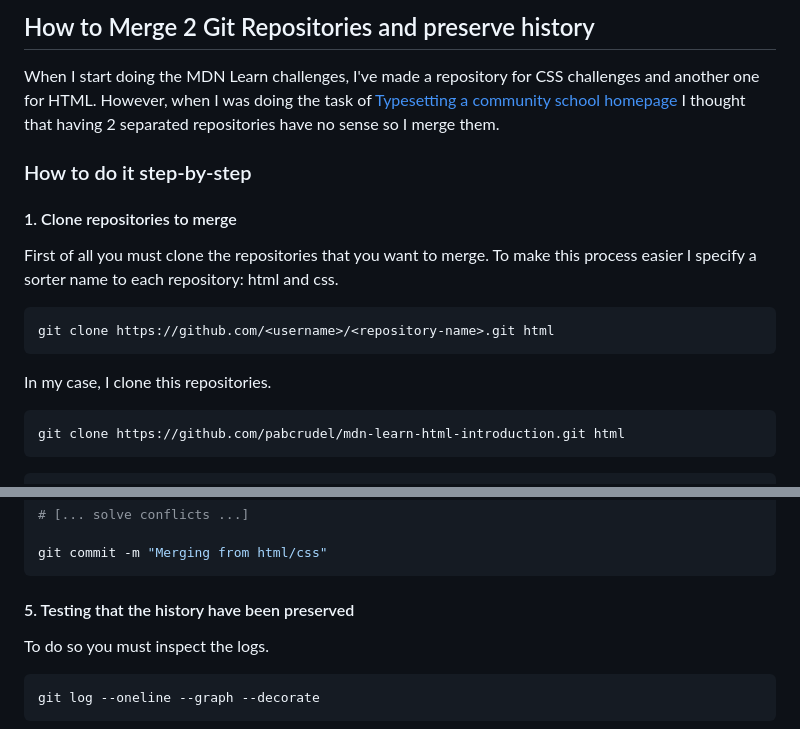
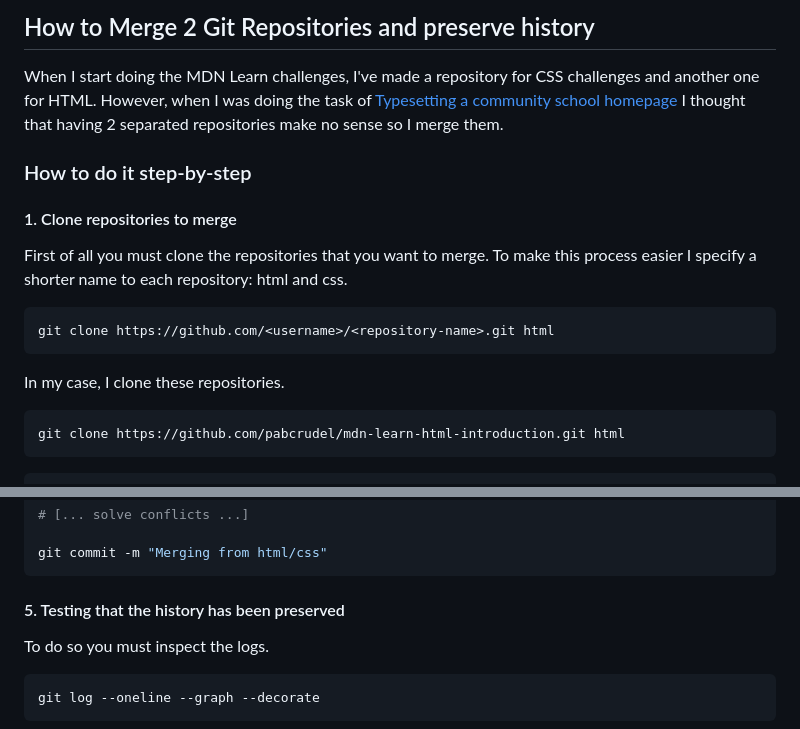
Before and after one commit to pabcrudel/mdn-learn-html-and-css-challenges, a Markdown page: README.md, 2 parts joined by grey strips. GitHub-like rendering.

Commit message:
docs: editing some english errors

````diff
--- a/README.md
+++ b/README.md
@@ -19,20 +19,20 @@ decide to create two specific repositories to do so:
 When I start doing the MDN Learn challenges, I've made a repository for CSS
 challenges and another one for HTML. However, when I was doing the task of
 [Typesetting a community school homepage](https://developer.mozilla.org/en-US/docs/Learn/CSS/Styling_text/Typesetting_a_homepage)
-I thought that having 2 separated repositories have no sense so I merge them.
+I thought that having 2 separated repositories make no sense so I merge them.
 
 ### How to do it step-by-step
 
 #### 1. Clone repositories to merge
 
 First of all you must clone the repositories that you want to merge. To make
-this process easier I specify a sorter name to each repository: html and css.
+this process easier I specify a shorter name to each repository: html and css.
 
 ```bash
 git clone https://github.com/<username>/<repository-name>.git html
 ```
 
-In my case, I clone this repositories.
+In my case, I clone these repositories.
 
 ```bash
 git clone https://github.com/pabcrudel/mdn-learn-html-introduction.git html
@@ -95,7 +95,7 @@ git merge css/main --no-commit --allow-unrelated-histories
 git commit -m "Merging from html/css"
 ```
 
-#### 5. Testing that the history have been preserved
+#### 5. Testing that the history has been preserved
 
 To do so you must inspect the logs.
 
````
